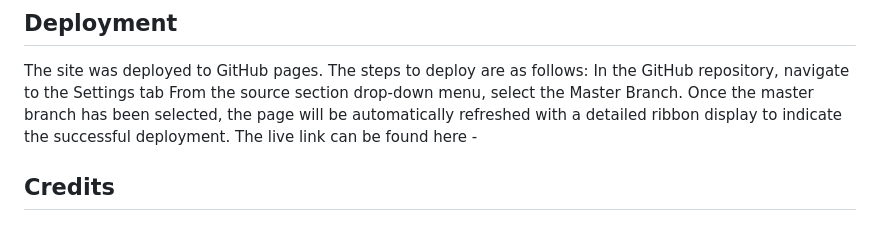
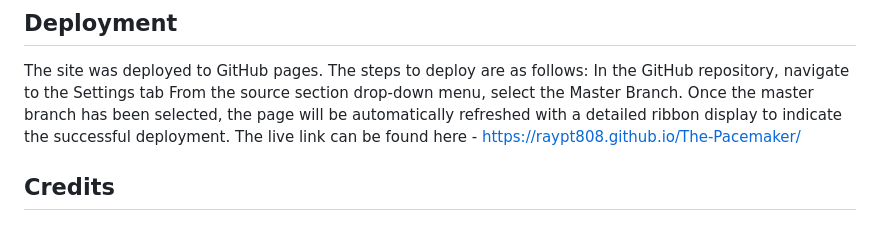
Before and after one commit to RayPT808/The-Pacemaker, a Markdown page: README.md, the part around the change. Rendered like a GitHub page.

Commit message:
Added live link.

```diff
--- a/README.md
+++ b/README.md
@@ -216,7 +216,7 @@ The site was deployed to GitHub pages. The steps to deploy are as follows:
 In the GitHub repository, navigate to the Settings tab
 From the source section drop-down menu, select the Master Branch.
 Once the master branch has been selected, the page will be automatically refreshed with a detailed ribbon display to indicate the successful deployment.
-The live link can be found here -
+The live link can be found here - https://raypt808.github.io/The-Pacemaker/
 
 
 
```
